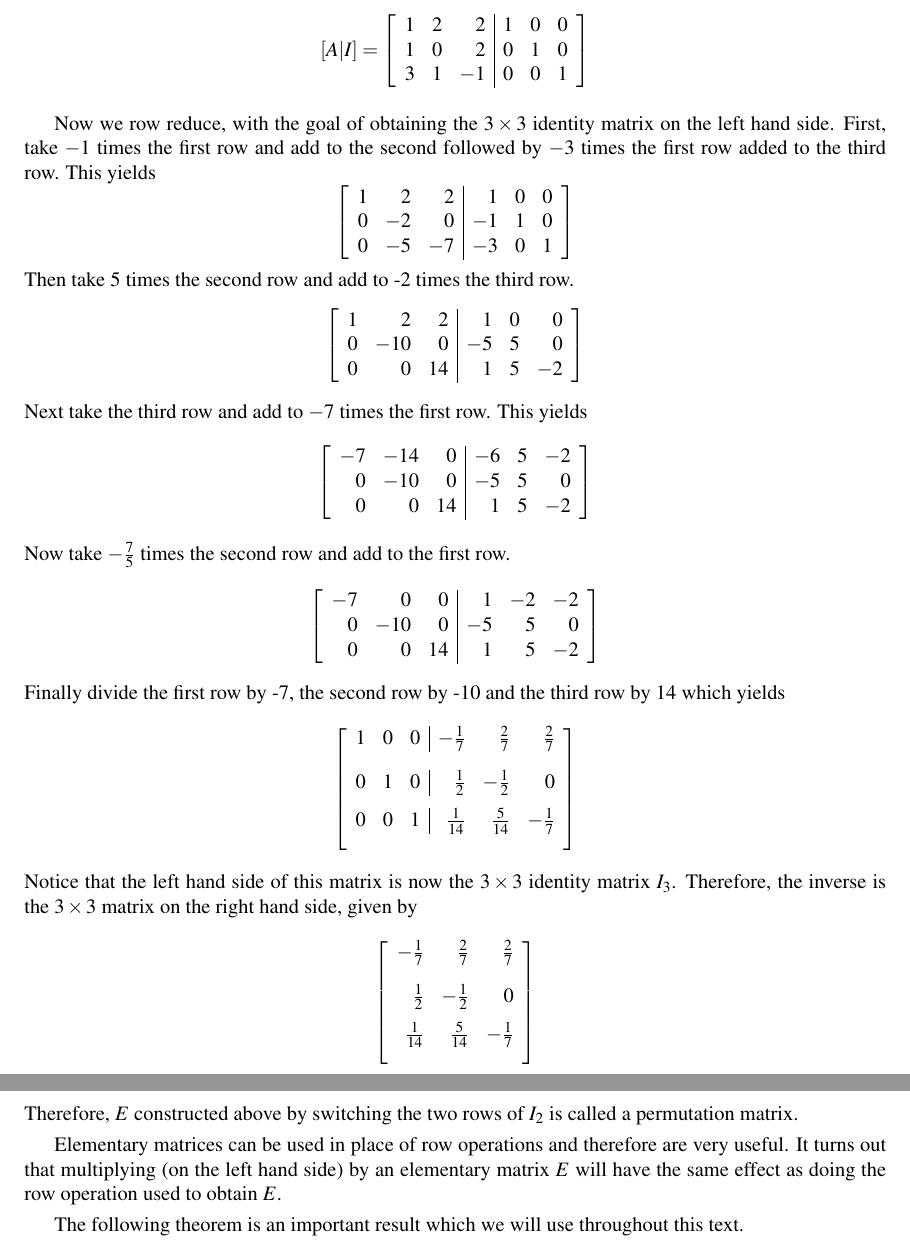
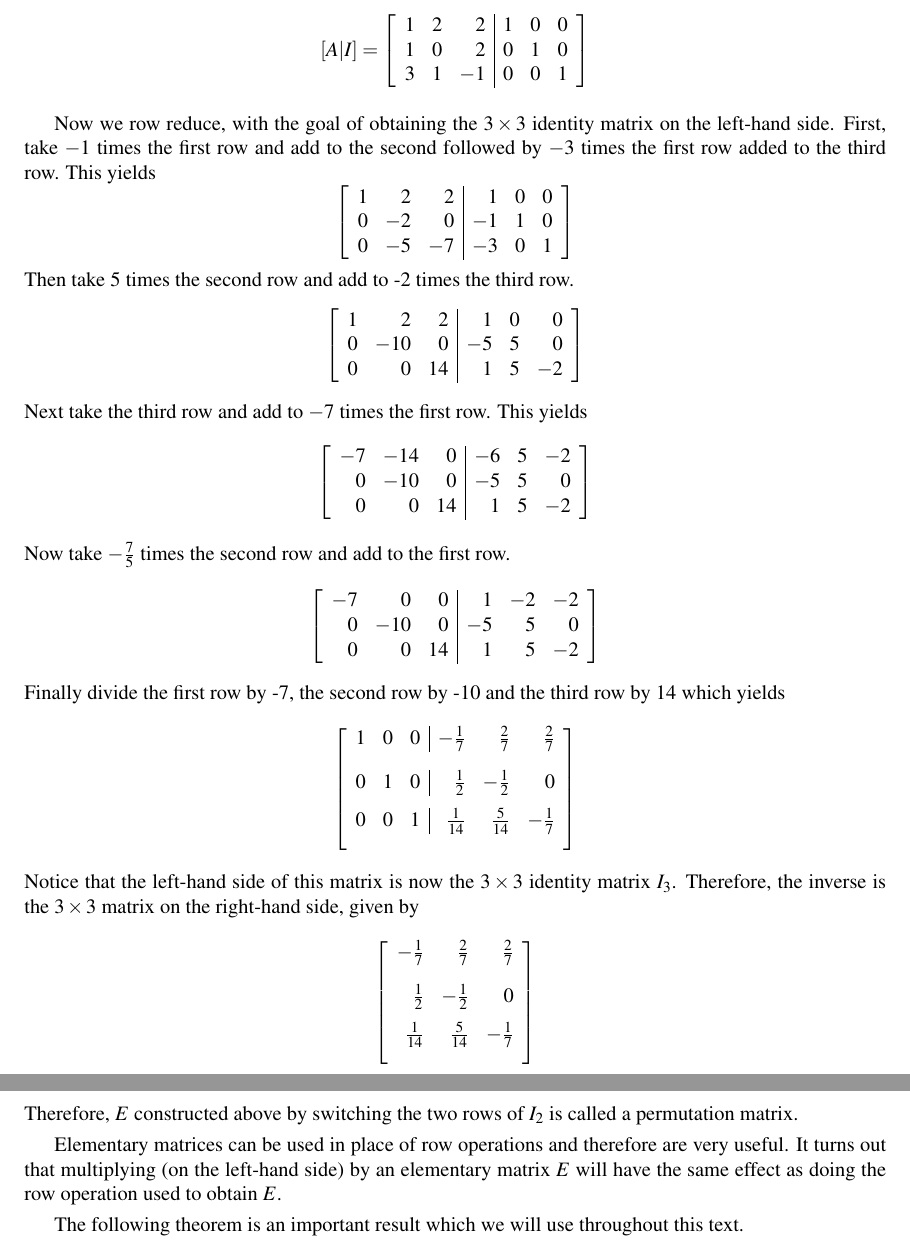
Before and after one commit to selinger/linear-algebra, a LaTeX thesis (baseText/LinearAlgebra-AFirstCourse.tex, which reads baseText/content/matricesMatrixArithmeticElementaryMatrices.tex, baseText/content/matricesMatrixArithmeticFindingInverse.tex): two parts of pages 145 and 149 of 368, joined at a grey line, cut so that both start at the same text. Compiled offline with pdfLaTeX.

Commit message:
Fixed spelling of right-hand side and left-hand side.

```diff
--- a/baseText/content/matricesMatrixArithmeticElementaryMatrices.tex
+++ b/baseText/content/matricesMatrixArithmeticElementaryMatrices.tex
@@ -51,7 +51,7 @@ permutation matrices\index{permutation matrices}.
 Therefore, $E$ constructed above by switching the two rows of $I_2$ is called a permutation matrix.
 
 Elementary matrices can be used in place of row operations and therefore are very useful. It turns
-out that multiplying (on the left hand side) by an elementary matrix $E$ will have the
+out that multiplying (on the left-hand side) by an elementary matrix $E$ will have the
 same effect as doing the row operation used to obtain $E$.
 
 The following theorem is an important result which we will use throughout this text.
--- a/baseText/content/matricesMatrixArithmeticFindingInverse.tex
+++ b/baseText/content/matricesMatrixArithmeticFindingInverse.tex
@@ -175,7 +175,7 @@ Let $A=\begin{mymatrix}{rrr}
 \end{mymatrix}
 \end{equation*}
 
-Now we row reduce, with the goal of obtaining the $3 \times 3$ identity matrix on the left hand side.
+Now we row reduce, with the goal of obtaining the $3 \times 3$ identity matrix on the left-hand side.
 First, take $-1 $ times the first row and add to the second
 followed by $-3 $ times the first row added to the third row. This
 yields
@@ -222,8 +222,8 @@ by 14 which yields
 \vspace{0.05in}\frac{1}{7}
 \end{mymatrix}
 \end{equation*}
-Notice that the left hand side of this matrix is now the $3 \times 3$ identity matrix $I_3$.
-Therefore, the inverse is the $3 \times 3$ matrix on the right hand side, given by
+Notice that the left-hand side of this matrix is now the $3 \times 3$ identity matrix $I_3$.
+Therefore, the inverse is the $3 \times 3$ matrix on the right-hand side, given by
 \begin{equation*}
 \begin{mymatrix}{rrr}
 -\vspace{0.05in}\frac{1}{7} & \vspace{0.05in}\frac{2}{7} & \vspace{0.05in}
```
Also changed, not shown: baseText/content/RnVectorsCrossProduct.tex (+1 -1 lines), baseText/content/prerequisiteInduction.tex (+1 -1 lines), baseText/content/matricesMatrixArithmeticFindingInverse.tex (2 more changed lines).
